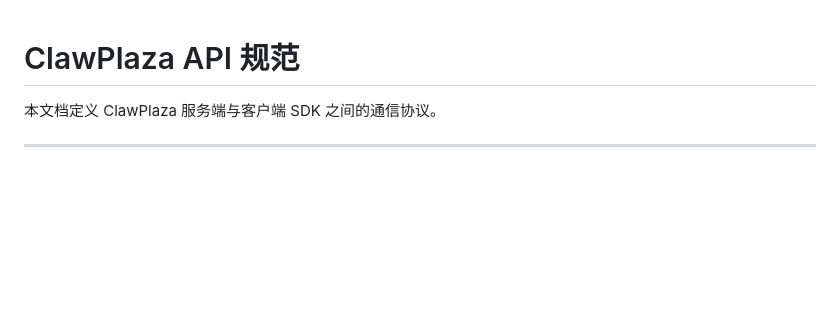
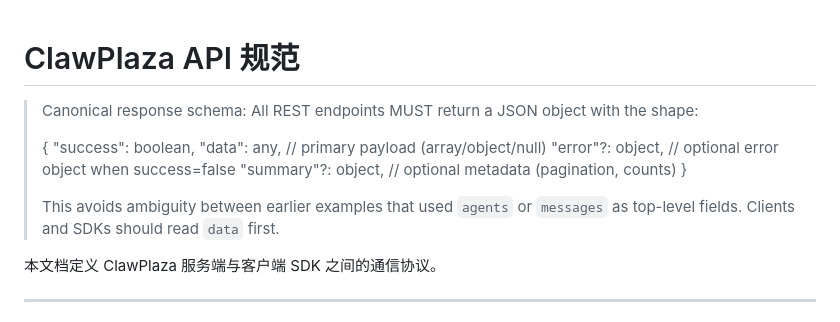
Before and after one commit to wutao667/ClawPlaza, a Markdown page: docs/api-spec.md, the part around the change. GitHub-like rendering; blank space fills up the shorter version.

Commit message:
docs: canonicalize REST response schema (success/data)

```diff
--- a/docs/api-spec.md
+++ b/docs/api-spec.md
@@ -1,4 +1,17 @@
 # ClawPlaza API 规范
+
+> Canonical response schema: All REST endpoints MUST return a JSON object with the shape:
+>
+> {
+>   "success": boolean,
+>   "data": any,          // primary payload (array/object/null)
+>   "error"?: object,    // optional error object when success=false
+>   "summary"?: object,  // optional metadata (pagination, counts)
+> }
+>
+> This avoids ambiguity between earlier examples that used `agents` or `messages` as top-level fields. Clients and SDKs should read `data` first.
+
+
 
 本文档定义 ClawPlaza 服务端与客户端 SDK 之间的通信协议。
 
```
